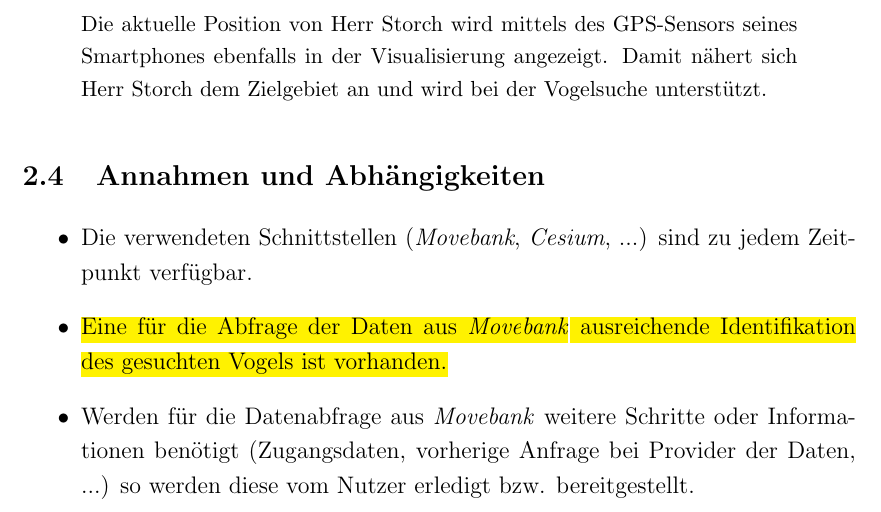
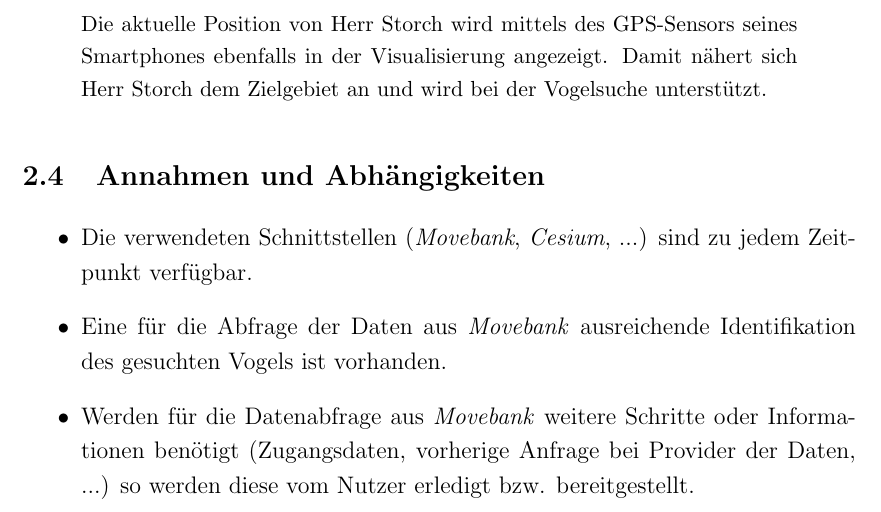
Before and after one commit to xnhp/swp-positionprediction, a LaTeX document (Dokumentation/SRS/SRS.tex): part of page 8 of 27, cut so that both start at the same text. Compiled offline with pdfLaTeX.

Commit message:
removed highlight

```diff
--- a/Dokumentation/SRS/SRS.tex
+++ b/Dokumentation/SRS/SRS.tex
@@ -290,7 +290,7 @@ Die aktuelle Position von Herr Storch wird mittels des GPS-Sensors seines Smartp
 
 \begin{itemize}
  	 \item Die verwendeten Schnittstellen (\textit{Movebank}, \textit{Cesium}, ...) sind zu jedem Zeitpunkt verfügbar.
- 	 \item \hl{Eine für die Abfrage der Daten aus \textit{Movebank} ausreichende Identifikation des gesuchten Vogels ist vorhanden.}
+ 	 \item Eine für die Abfrage der Daten aus \textit{Movebank} ausreichende Identifikation des gesuchten Vogels ist vorhanden.
  	 \item Werden für die Datenabfrage aus \textit{Movebank} weitere Schritte oder Informationen benötigt (Zugangsdaten, vorherige Anfrage bei Provider der Daten, ...) so werden diese vom Nutzer erledigt bzw. bereitgestellt.
  	 \item Es wird bis zu Milestone 2 ein rudimentäres Vorhersagemodell auf Basis von Positionsdaten aus der Vergangenheit implementiert. Im Laufe der Entwicklung wird in Absprache mit Betreuuern und Kunde ermittelt, welche weiteren Daten und welche weiteren Vorhersagemodelle sinnvoll einbezogen werden können.
 \end{itemize}
```
